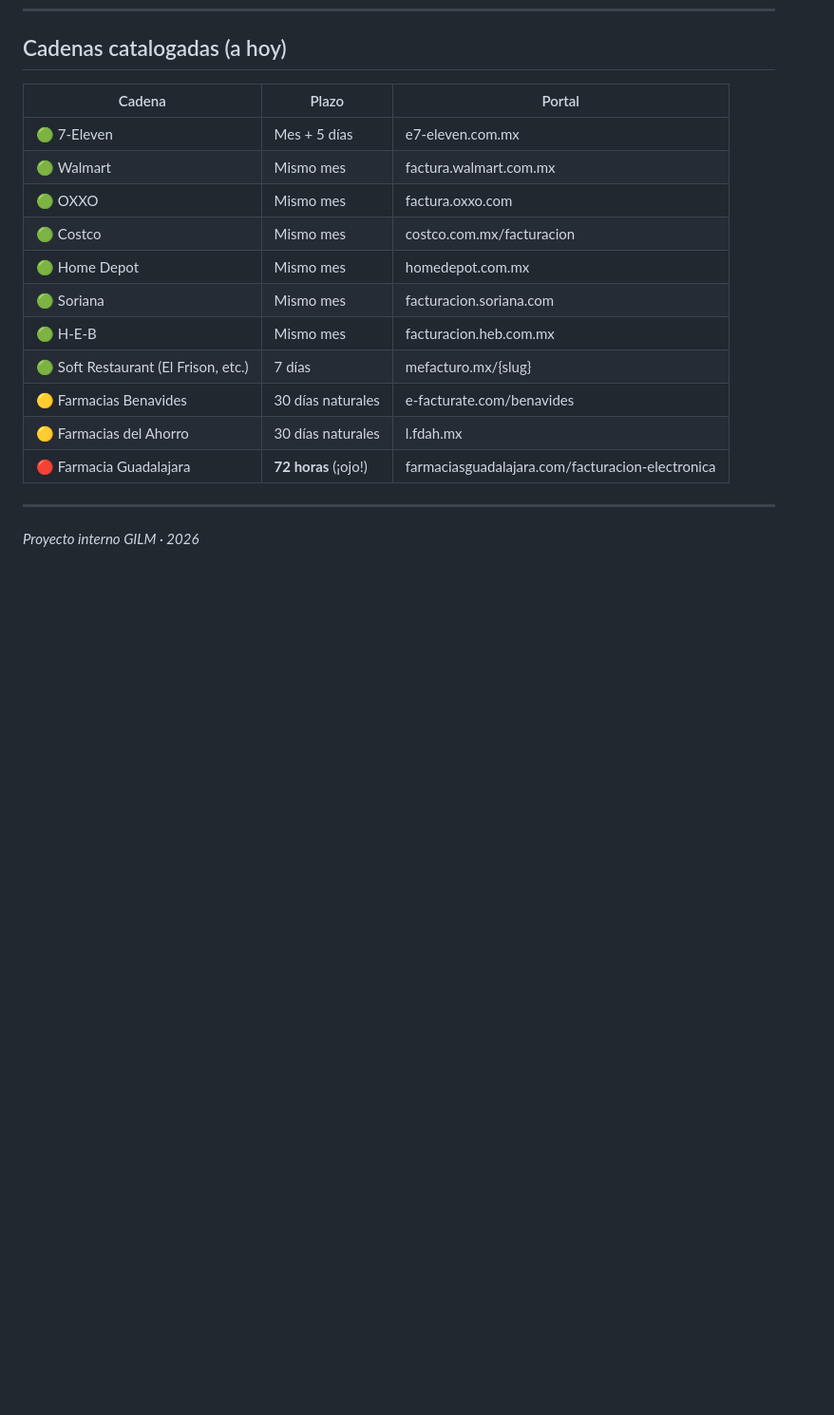
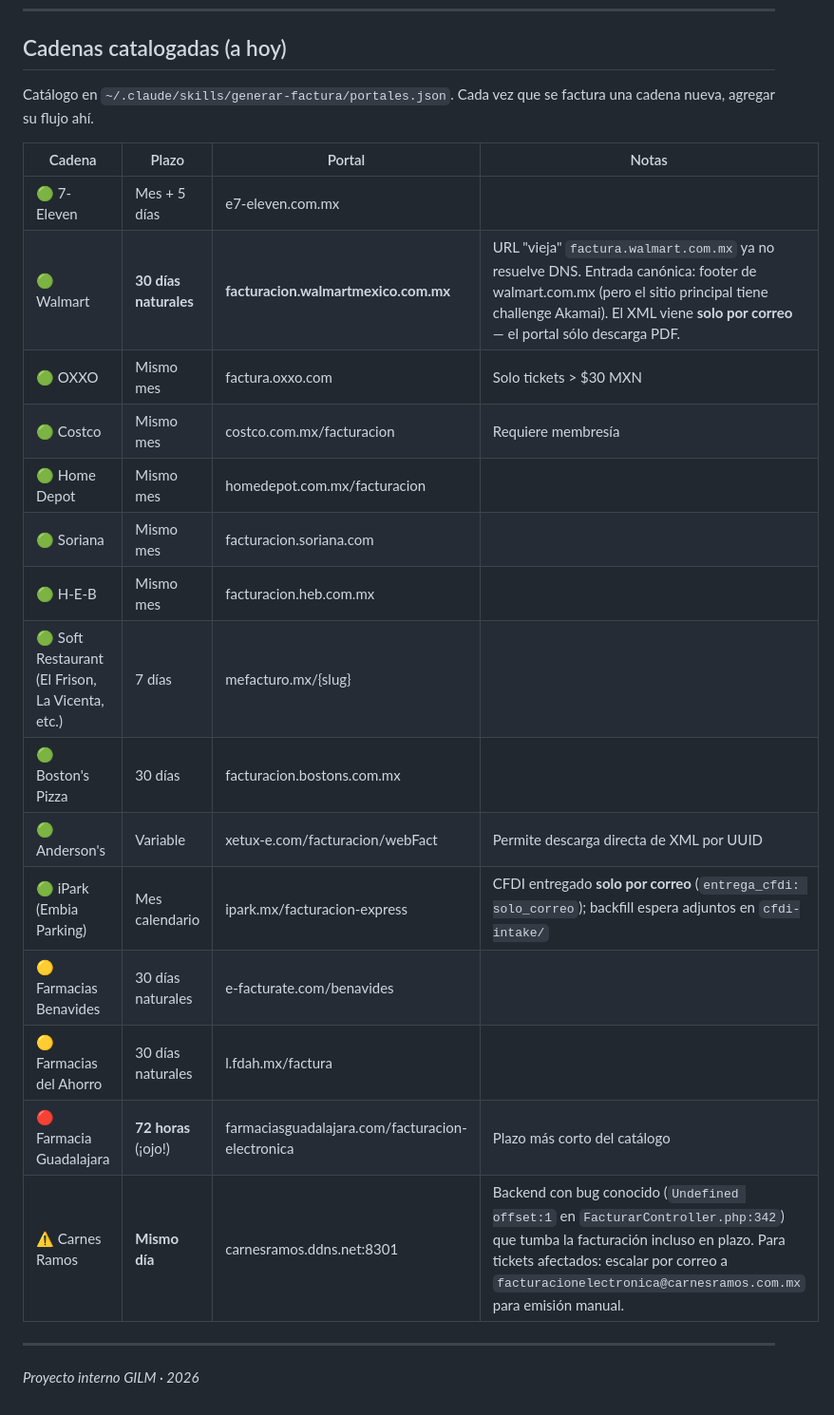
Before and after one commit to BotIAAPP/Romo, a Markdown page: README.md, the part around one of its changes. Shown at 95% size. GitHub-like rendering; blank space fills up the shorter version.

```diff
--- a/README.md
+++ b/README.md
@@ -230,19 +262,25 @@ schtasks /Create /TN "GILM_SyncSolicitudesKVtoPG" `
 
 ## Cadenas catalogadas (a hoy)
 
-| Cadena | Plazo | Portal |
-|---|---|---|
-| 🟢 7-Eleven | Mes + 5 días | e7-eleven.com.mx |
-| 🟢 Walmart | Mismo mes | factura.walmart.com.mx |
-| 🟢 OXXO | Mismo mes | factura.oxxo.com |
-| 🟢 Costco | Mismo mes | costco.com.mx/facturacion |
-| 🟢 Home Depot | Mismo mes | homedepot.com.mx |
-| 🟢 Soriana | Mismo mes | facturacion.soriana.com |
-| 🟢 H-E-B | Mismo mes | facturacion.heb.com.mx |
-| 🟢 Soft Restaurant (El Frison, etc.) | 7 días | mefacturo.mx/{slug} |
-| 🟡 Farmacias Benavides | 30 días naturales | e-facturate.com/benavides |
-| 🟡 Farmacias del Ahorro | 30 días naturales | l.fdah.mx |
-| 🔴 Farmacia Guadalajara | **72 horas** (¡ojo!) | farmaciasguadalajara.com/facturacion-electronica |
+Catálogo en `~/.claude/skills/generar-factura/portales.json`. Cada vez que se factura una cadena nueva, agregar su flujo ahí.
+
+| Cadena | Plazo | Portal | Notas |
+|---|---|---|---|
+| 🟢 7-Eleven | Mes + 5 días | e7-eleven.com.mx | |
+| 🟢 Walmart | **30 días naturales** | **facturacion.walmartmexico.com.mx** | URL "vieja" `factura.walmart.com.mx` ya no resuelve DNS. Entrada canónica: footer de walmart.com.mx (pero el sitio principal tiene challenge Akamai). El XML viene **solo por correo** — el portal sólo descarga PDF. |
+| 🟢 OXXO | Mismo mes | factura.oxxo.com | Solo tickets > $30 MXN |
+| 🟢 Costco | Mismo mes | costco.com.mx/facturacion | Requiere membresía |
+| 🟢 Home Depot | Mismo mes | homedepot.com.mx/facturacion | |
+| 🟢 Soriana | Mismo mes | facturacion.soriana.com | |
+| 🟢 H-E-B | Mismo mes | facturacion.heb.com.mx | |
+| 🟢 Soft Restaurant (El Frison, La Vicenta, etc.) | 7 días | mefacturo.mx/{slug} | |
+| 🟢 Boston's Pizza | 30 días | facturacion.bostons.com.mx | |
+| 🟢 Anderson's | Variable | xetux-e.com/facturacion/webFact | Permite descarga directa de XML por UUID |
+| 🟢 iPark (Embia Parking) | Mes calendario | ipark.mx/facturacion-express | CFDI entregado **solo por correo** (`entrega_cfdi: solo_correo`); backfill espera adjuntos en `cfdi-intake/` |
+| 🟡 Farmacias Benavides | 30 días naturales | e-facturate.com/benavides | |
+| 🟡 Farmacias del Ahorro | 30 días naturales | l.fdah.mx/factura | |
+| 🔴 Farmacia Guadalajara | **72 horas** (¡ojo!) | farmaciasguadalajara.com/facturacion-electronica | Plazo más corto del catálogo |
+| ⚠️ Carnes Ramos | **Mismo día** | carnesramos.ddns.net:8301 | Backend con bug conocido (`Undefined offset:1` en `FacturarController.php:342`) que tumba la facturación incluso en plazo. Para tickets afectados: escalar por correo a `facturacionelectronica@carnesramos.com.mx` para emisión manual. |
 
 ---
 
```
Also changed, not shown: other parts of README.md (+50 -18 lines).
